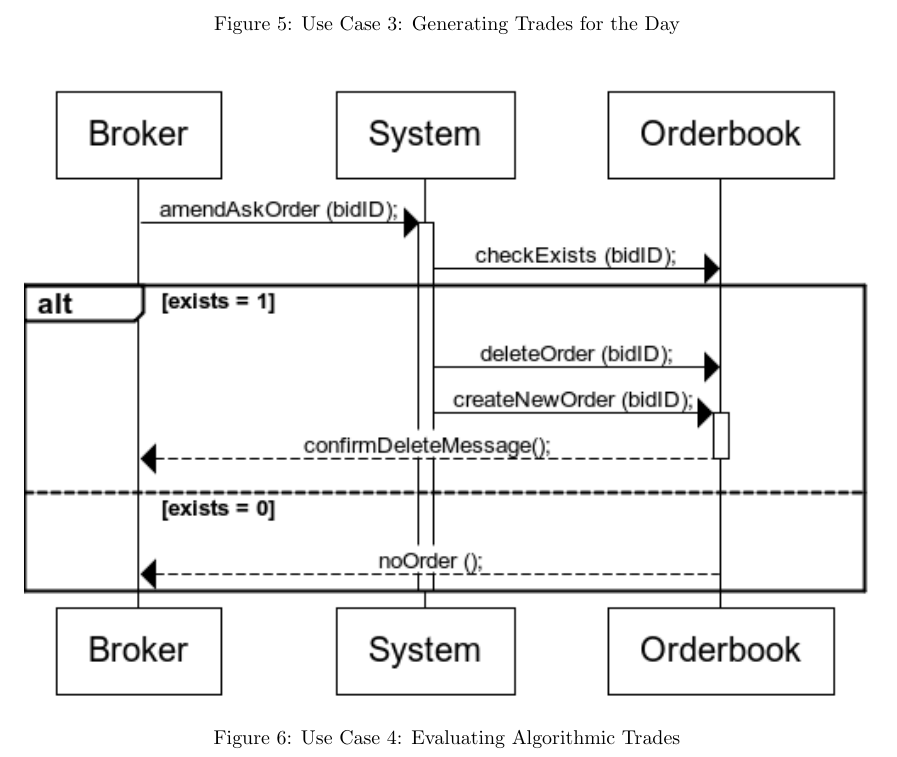
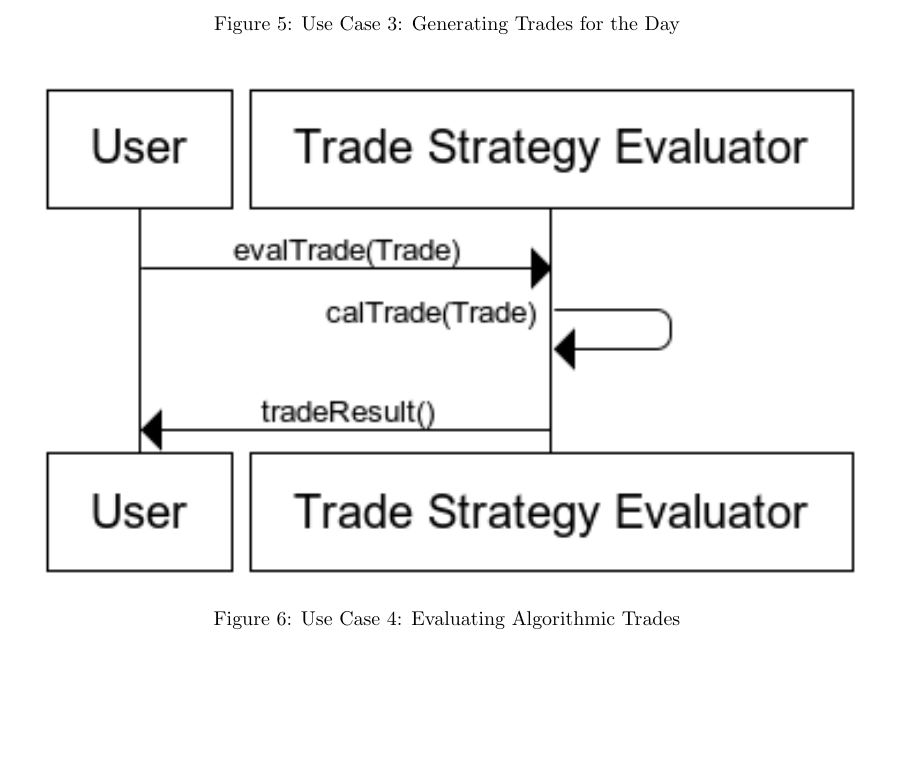
Before and after one commit to zSakare/SENG3011, a LaTeX document (InitialManagementReport/InitialManagementReport.tex): part of page 11 of 14, cut so that both start at the same text, the shorter picture padded with empty space. Compiled offline with pdfLaTeX.

Commit message:
added in third use case

```diff
--- a/InitialManagementReport/InitialManagementReport.tex
+++ b/InitialManagementReport/InitialManagementReport.tex
@@ -223,7 +223,7 @@ created by our team. \\
 \end{figure}
 
 \begin{figure}[H]
-   \includegraphics[width=1\textwidth]{images/amendAskOrder}
+   \includegraphics[width=1\textwidth]{images/authenticationSeq}
    \caption{Use Case 4: Evaluating Algorithmic Trades}
 \end{figure}
 
```
Also changed, not shown: InitialManagementReport/InitialManagementReport.pdf, InitialManagementReport/images/authenticationSeq.png (added), InitialManagementReport/InitialManagementReport.tex (2 more changed lines), 2 other files.
